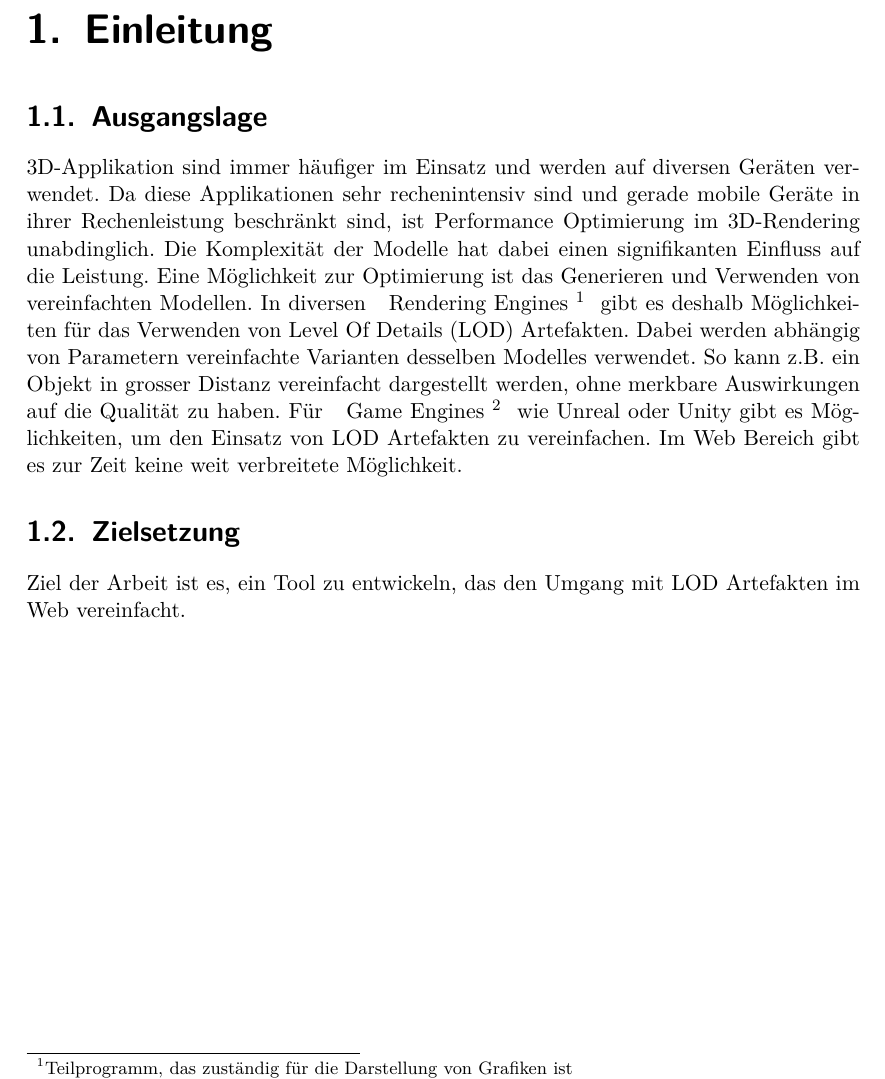
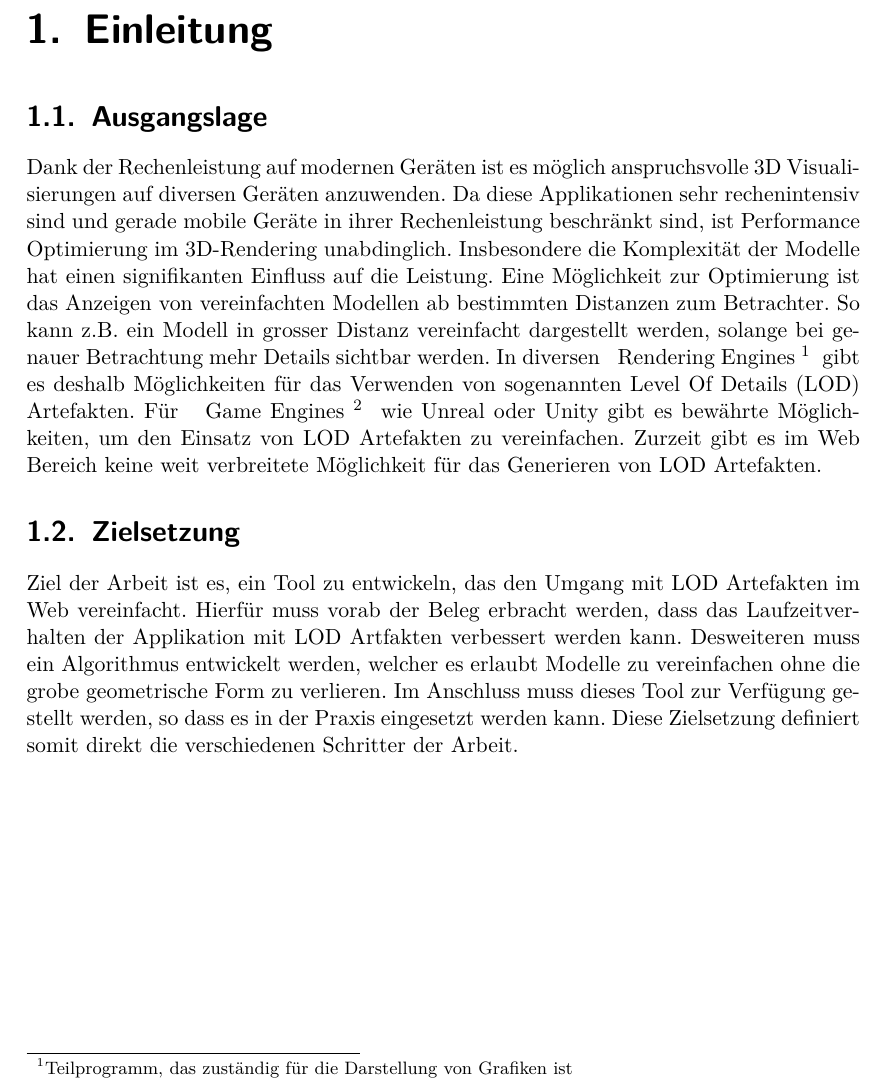
Before and after one commit to kreativwebdesign/lode, a LaTeX document (documentation/report/doc.tex, which reads documentation/report/parts/einleitung.tex): part of page 7 of 31, cut so that both start at the same text. Compiled offline with pdfLaTeX; a missing bibliography style is replaced by a similar one.

Commit message:
Extend report introduction (#35)
Co-authored-by: Marc Berli <marc.berli@windowslive.com>

```diff
--- a/documentation/report/parts/einleitung.tex
+++ b/documentation/report/parts/einleitung.tex
@@ -7,9 +7,10 @@
 % !TEX encoding = UTF-8 Unicode
 % !TEX root = ../doc.tex
 \section{Ausgangslage}
-3D-Applikation sind immer häufiger im Einsatz und werden auf diversen Geräten verwendet. Da diese Applikationen sehr rechenintensiv sind und gerade mobile Geräte in ihrer Rechenleistung beschränkt sind, ist Performance Optimierung im 3D-Rendering unabdinglich. Die Komplexität der Modelle hat dabei einen signifikanten Einfluss auf die Leistung.
-Eine Möglichkeit zur Optimierung ist das Generieren und Verwenden von vereinfachten Modellen. In diversen \fglspl{Rendering Engine}{Teilprogramm, das zuständig für die Darstellung von Grafiken ist} gibt es deshalb Möglichkeiten für das Verwenden von Level Of Details (LOD) Artefakten. Dabei werden abhängig von Parametern vereinfachte Varianten desselben Modelles verwendet. So kann z.B. ein Objekt in grosser Distanz vereinfacht dargestellt werden, ohne merkbare Auswirkungen auf die Qualität zu haben.
-Für \fgls{Game Engines}{Framework, das für den Spielverlauf und dessen Darstellung verantwortlich ist} wie Unreal oder Unity gibt es Möglichkeiten, um den Einsatz von LOD Artefakten zu vereinfachen. Im Web Bereich gibt es zur Zeit keine weit verbreitete Möglichkeit.
+Dank der Rechenleistung auf modernen Geräten ist es möglich anspruchsvolle 3D Visualisierungen auf diversen Geräten anzuwenden. Da diese Applikationen sehr rechenintensiv sind und gerade mobile Geräte in ihrer Rechenleistung beschränkt sind, ist Performance Optimierung im 3D-Rendering unabdinglich. Insbesondere die Komplexität der Modelle hat einen signifikanten Einfluss auf die Leistung.
+Eine Möglichkeit zur Optimierung ist das Anzeigen von vereinfachten Modellen ab bestimmten Distanzen zum Betrachter. So kann z.B. ein Modell in grosser Distanz vereinfacht dargestellt werden, solange bei genauer Betrachtung mehr Details sichtbar werden.
+In diversen \fglspl{Rendering Engine}{Teilprogramm, das zuständig für die Darstellung von Grafiken ist} gibt es deshalb Möglichkeiten für das Verwenden von sogenannten Level Of Details (LOD) Artefakten.
+Für \fgls{Game Engines}{Framework, das für den Spielverlauf und dessen Darstellung verantwortlich ist} wie Unreal oder Unity gibt es bewährte Möglichkeiten, um den Einsatz von LOD Artefakten zu vereinfachen. Zurzeit gibt es im Web Bereich keine weit verbreitete Möglichkeit für das Generieren von LOD Artefakten.
 
 \section{Zielsetzung}
-Ziel der Arbeit ist es, ein Tool zu entwickeln, das den Umgang mit LOD Artefakten im Web vereinfacht.
+Ziel der Arbeit ist es, ein Tool zu entwickeln, das den Umgang mit LOD Artefakten im Web vereinfacht. Hierfür muss vorab der Beleg erbracht werden, dass das Laufzeitverhalten der Applikation mit LOD Artfakten verbessert werden kann. Desweiteren muss ein Algorithmus entwickelt werden, welcher es erlaubt Modelle zu vereinfachen ohne die grobe geometrische Form zu verlieren. Im Anschluss muss dieses Tool zur Verfügung gestellt werden, so dass es in der Praxis eingesetzt werden kann. Diese Zielsetzung definiert somit direkt die verschiedenen Schritter der Arbeit.
```
